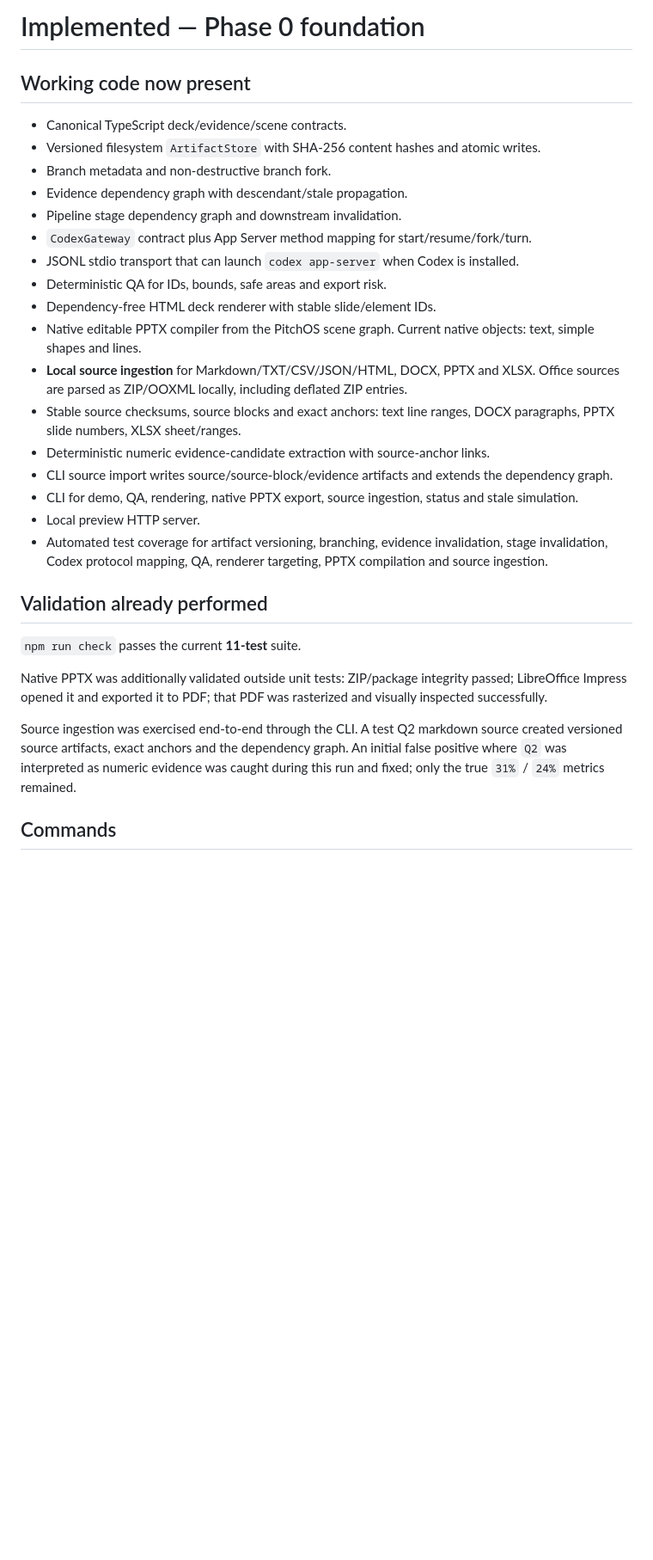
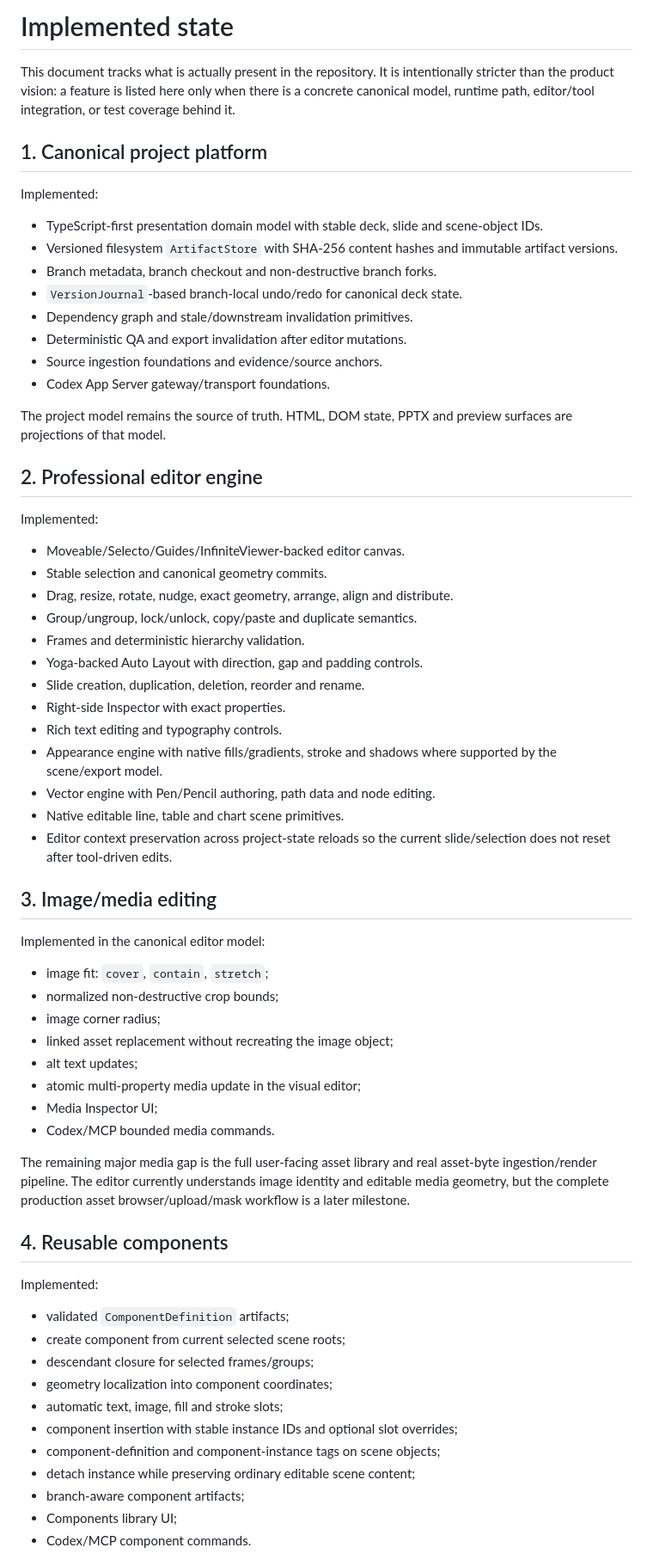
Before and after one commit to IMONsergey/Pitch-Monumentum, a Markdown page: docs/IMPLEMENTED.md, the part around one of its changes. Shown at 86% size. GitHub-like rendering; blank space fills up the shorter version.

Commit message:
docs: replace obsolete phase-zero implementation status

```diff
--- a/docs/IMPLEMENTED.md
+++ b/docs/IMPLEMENTED.md
@@ -1,31 +1,68 @@
-# Implemented — Phase 0 foundation
+# Implemented state
 
-## Working code now present
+This document tracks what is actually present in the repository. It is intentionally stricter than the product vision: a feature is listed here only when there is a concrete canonical model, runtime path, editor/tool integration, or test coverage behind it.
 
-- Canonical TypeScript deck/evidence/scene contracts.
-- Versioned filesystem `ArtifactStore` with SHA-256 content hashes and atomic writes.
-- Branch metadata and non-destructive branch fork.
-- Evidence dependency graph with descendant/stale propagation.
-- Pipeline stage dependency graph and downstream invalidation.
-- `CodexGateway` contract plus App Server method mapping for start/resume/fork/turn.
-- JSONL stdio transport that can launch `codex app-server` when Codex is installed.
-- Deterministic QA for IDs, bounds, safe areas and export risk.
-- Dependency-free HTML deck renderer with stable slide/element IDs.
-- Native editable PPTX compiler from the PitchOS scene graph. Current native objects: text, simple shapes and lines.
-- **Local source ingestion** for Markdown/TXT/CSV/JSON/HTML, DOCX, PPTX and XLSX. Office sources are parsed as ZIP/OOXML locally, including deflated ZIP entries.
-- Stable source checksums, source blocks and exact anchors: text line ranges, DOCX paragraphs, PPTX slide numbers, XLSX sheet/ranges.
-- Deterministic numeric evidence-candidate extraction with source-anchor links.
-- CLI source import writes source/source-block/evidence artifacts and extends the dependency graph.
-- CLI for demo, QA, rendering, native PPTX export, source ingestion, status and stale simulation.
-- Local preview HTTP server.
-- Automated test coverage for artifact versioning, branching, evidence invalidation, stage invalidation, Codex protocol mapping, QA, renderer targeting, PPTX compilation and source ingestion.
+## 1. Canonical project platform
 
-## Validation already performed
+Implemented:
 
-`npm run check` passes the current **11-test** suite.
+- TypeScript-first presentation domain model with stable deck, slide and scene-object IDs.
+- Versioned filesystem `ArtifactStore` with SHA-256 content hashes and immutable artifact versions.
+- Branch metadata, branch checkout and non-destructive branch forks.
+- `VersionJournal`-based branch-local undo/redo for canonical deck state.
+- Dependency graph and stale/downstream invalidation primitives.
+- Deterministic QA and export invalidation after editor mutations.
+- Source ingestion foundations and evidence/source anchors.
+- Codex App Server gateway/transport foundations.
 
-Native PPTX was additionally validated outside unit tests: ZIP/package integrity passed; LibreOffice Impress opened it and exported it to PDF; that PDF was rasterized and visually inspected successfully.
+The project model remains the source of truth. HTML, DOM state, PPTX and preview surfaces are projections of that model.
 
-Source ingestion was exercised end-to-end through the CLI. A test Q2 markdown source created versioned source artifacts, exact anchors and the dependency graph. An initial false positive where `Q2` was interpreted as numeric evidence was caught during this run and fixed; only the true `31%` / `24%` metrics remained.
+## 2. Professional editor engine
 
-## Commands
+Implemented:
+
+- Moveable/Selecto/Guides/InfiniteViewer-backed editor canvas.
+- Stable selection and canonical geometry commits.
+- Drag, resize, rotate, nudge, exact geometry, arrange, align and distribute.
+- Group/ungroup, lock/unlock, copy/paste and duplicate semantics.
+- Frames and deterministic hierarchy validation.
+- Yoga-backed Auto Layout with direction, gap and padding controls.
+- Slide creation, duplication, deletion, reorder and rename.
+- Right-side Inspector with exact properties.
+- Rich text editing and typography controls.
+- Appearance engine with native fills/gradients, stroke and shadows where supported by the scene/export model.
+- Vector engine with Pen/Pencil authoring, path data and node editing.
+- Native editable line, table and chart scene primitives.
+- Editor context preservation across project-state reloads so the current slide/selection does not reset after tool-driven edits.
+
+## 3. Image/media editing
+
+Implemented in the canonical editor model:
+
+- image fit: `cover`, `contain`, `stretch`;
+- normalized non-destructive crop bounds;
+- image corner radius;
+- linked asset replacement without recreating the image object;
+- alt text updates;
+- atomic multi-property media update in the visual editor;
+- Media Inspector UI;
+- Codex/MCP bounded media commands.
+
+The remaining major media gap is the full user-facing asset library and real asset-byte ingestion/render pipeline. The editor currently understands image identity and editable media geometry, but the complete production asset browser/upload/mask workflow is a later milestone.
+
+## 4. Reusable components
+
+Implemented:
+
+- validated `ComponentDefinition` artifacts;
+- create component from current selected scene roots;
+- descendant closure for selected frames/groups;
+- geometry localization into component coordinates;
+- automatic text, image, fill and stroke slots;
+- component insertion with stable instance IDs and optional slot overrides;
+- component-definition and component-instance tags on scene objects;
+- detach instance while preserving ordinary editable scene content;
+- branch-aware component artifacts;
+- Components library UI;
+- Codex/MCP component commands.
+
```
Also changed, not shown: other parts of docs/IMPLEMENTED.md (+83 -24 lines).
